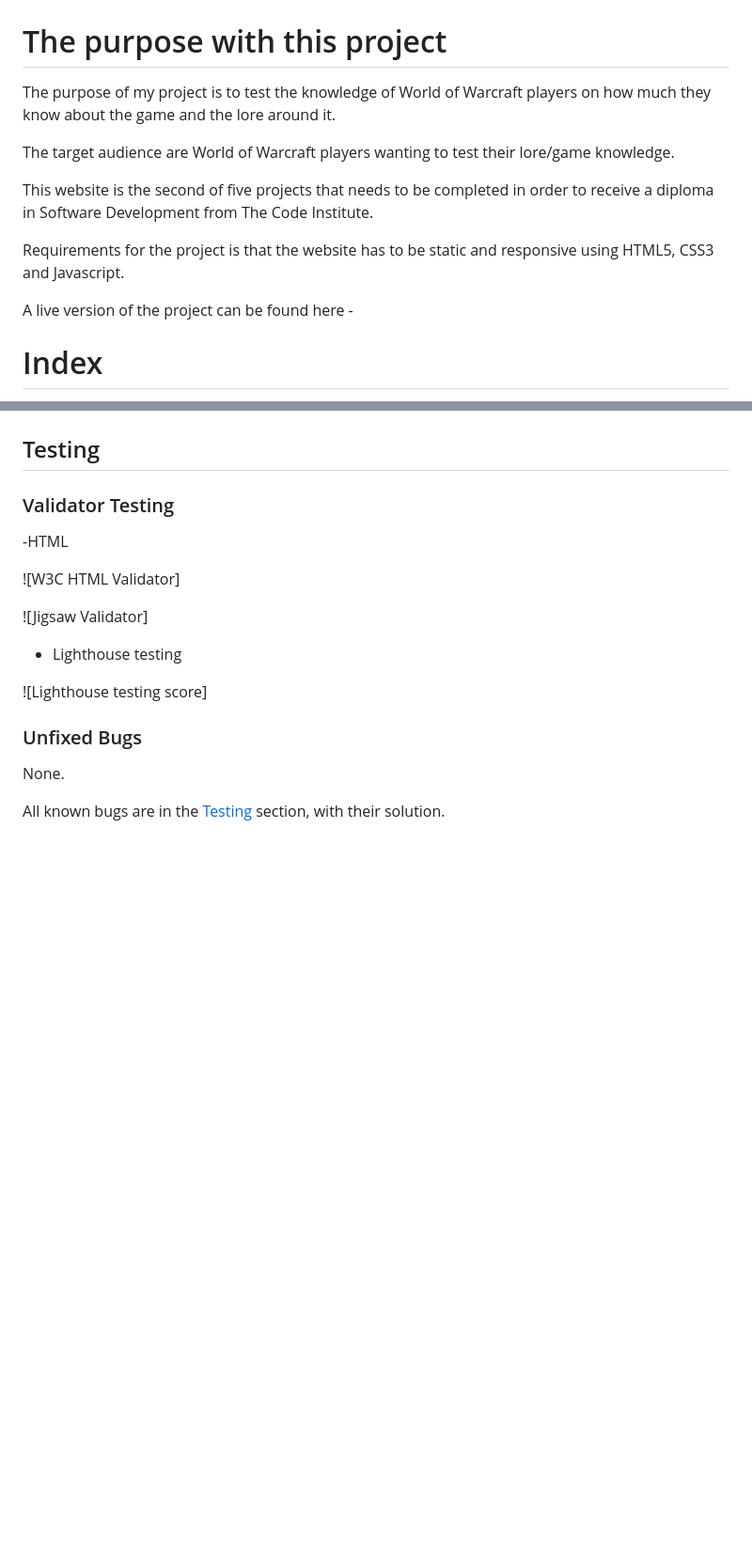
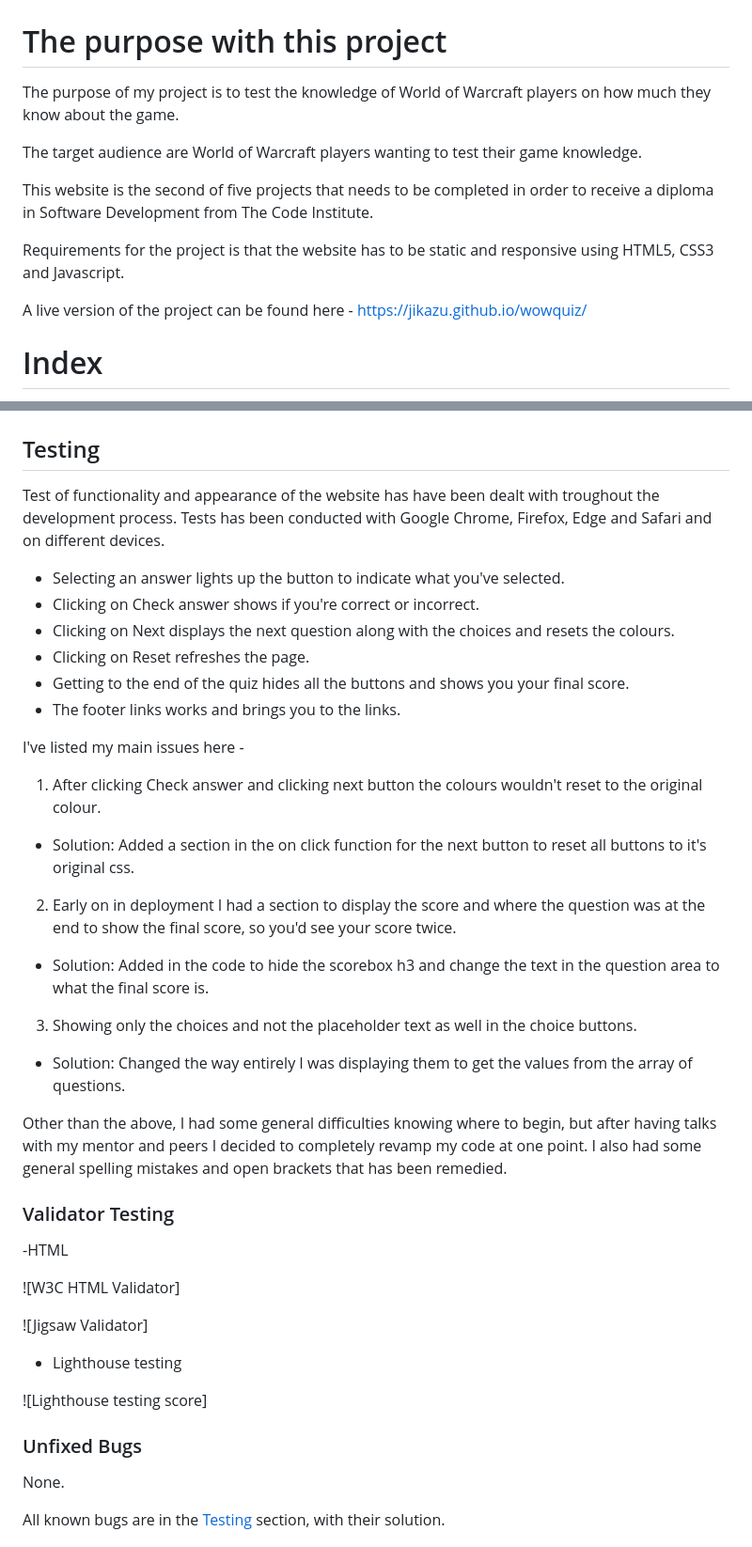
Before and after one commit to Code-Institute-Submissions/Jikazu-wowquiz, a Markdown page: README.md, 2 parts joined by grey strips. Shown: that part at 94% size. Rendered like a GitHub page; blank space fills up the shorter version.

```diff
--- a/README.md
+++ b/README.md
@@ -2,15 +2,15 @@
 
 # The purpose with this project
 
-The purpose of my project is to test the knowledge of World of Warcraft players on how much they know about the game and the lore around it.
+The purpose of my project is to test the knowledge of World of Warcraft players on how much they know about the game.
 
-The target audience are World of Warcraft players wanting to test their lore/game knowledge.
+The target audience are World of Warcraft players wanting to test their game knowledge.
 
 This website is the second of five projects that needs to be completed in order to receive a diploma in Software Development from The Code Institute.
 
 Requirements for the project is that the website has to be static and responsive using HTML5, CSS3 and Javascript.
 
-A live version of the project can be found here -
+A live version of the project can be found here - https://jikazu.github.io/wowquiz/
 
 # Index
 
@@ -94,5 +100,25 @@ The dunka dungeons website has three areas. Home, Gallery and Apply.
 
    ## Testing
+   Test of functionality and appearance of the website has have been dealt with troughout the development process.
+   Tests has been conducted with Google Chrome, Firefox, Edge and Safari and on different devices.
+
+   - Selecting an answer lights up the button to indicate what you've selected.
+   - Clicking on Check answer shows if you're correct or incorrect.
+   - Clicking on Next displays the next question along with the choices and resets the colours.
+   - Clicking on Reset refreshes the page.
+   - Getting to the end of the quiz hides all the buttons and shows you your final score.
+   - The footer links works and brings you to the links.
+
+   I've listed my main issues here -
+
+   1. After clicking Check answer and clicking next button the colours wouldn't reset to the original colour.
+   - Solution: Added a section in the on click function for the next button to reset all buttons to it's original css.
+   2. Early on in deployment I had a section to display the score and where the question was at the end to show the final score, so you'd see your score twice.
+   - Solution: Added in the code to hide the scorebox h3 and change the text in the question area to what the final score is.
+   3. Showing only the choices and not the placeholder text as well in the choice buttons.
+   - Solution: Changed the way entirely I was displaying them to get the values from the array of questions.
+
+   Other than the above, I had some general difficulties knowing where to begin, but after having talks with my mentor and peers I decided to completely revamp my code at one point. I also had some general spelling mistakes and open brackets that has been remedied.
 
 
 
```
Also changed, not shown: other parts of README.md (+13 -7 lines), assets/readmeImages/quizbackground.jpg (added), 2 other files.
